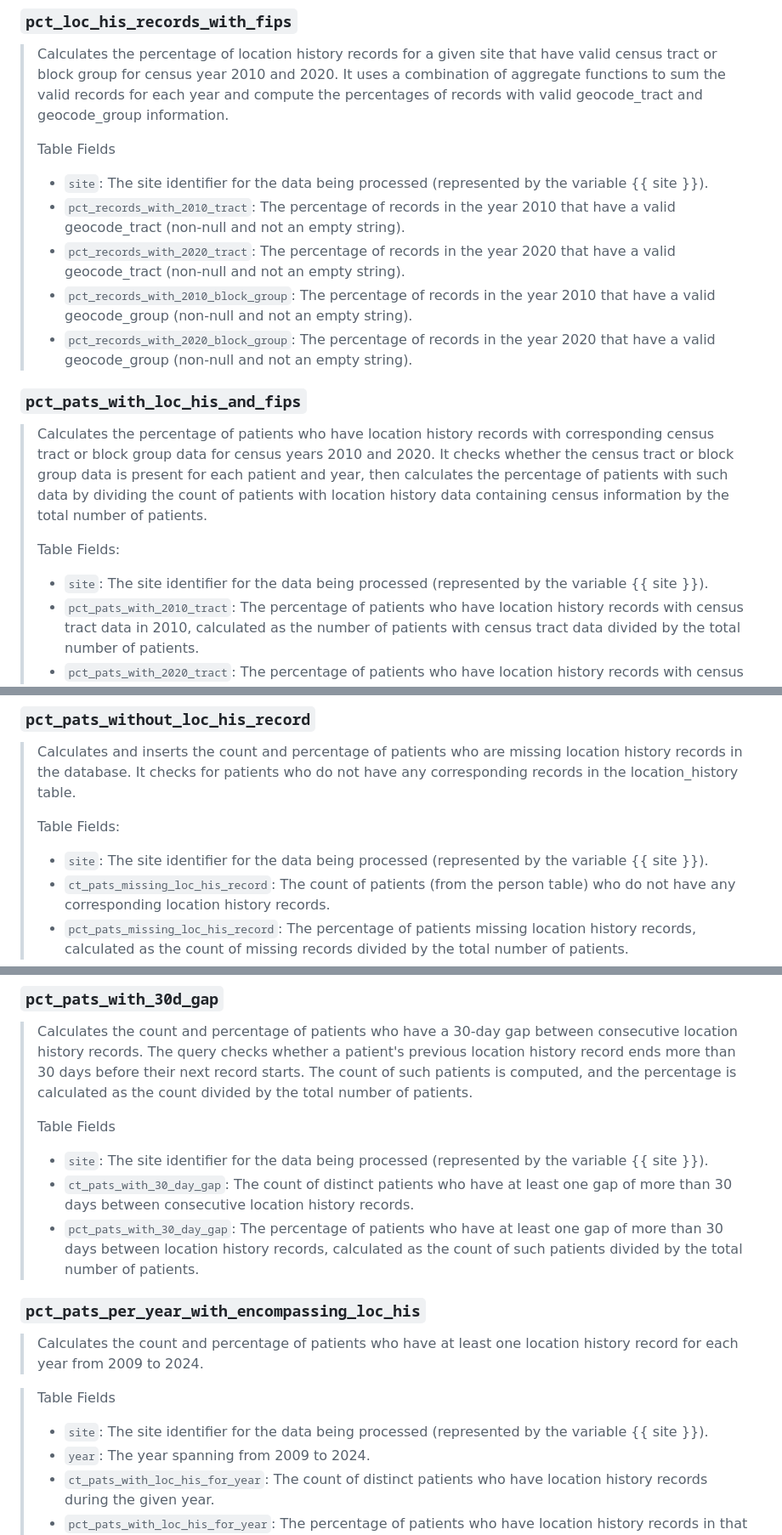
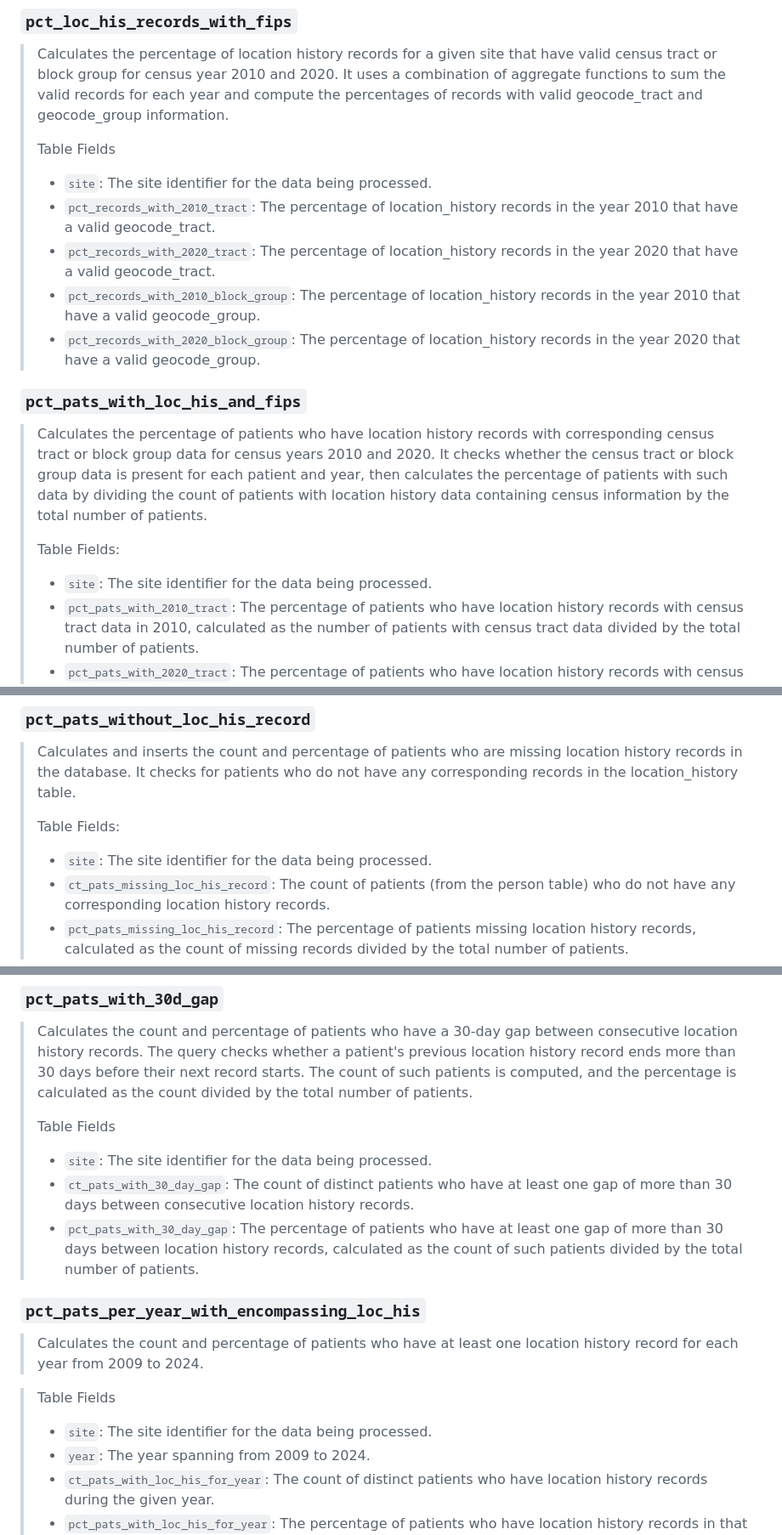
Before and after one commit to PEDSnet/dq_residential_history, a Markdown page: README.md, 3 parts joined by grey strips. Shown at 85% size. Rendered like a GitHub page.

```diff
--- a/README.md
+++ b/README.md
@@ -25,11 +25,11 @@ This repository is used to run a set of metrics on Site-level PEDSnet data for d
 >
 > Table Fields
 >
-> - `site`: The site identifier for the data being processed (represented by the variable {{ site }}).
-> - `pct_records_with_2010_tract`: The percentage of records in the year 2010 that have a valid geocode_tract (non-null and not an empty string).
-> - `pct_records_with_2020_tract`: The percentage of records in the year 2020 that have a valid geocode_tract (non-null and not an empty string).
-> - `pct_records_with_2010_block_group`: The percentage of records in the year 2010 that have a valid geocode_group (non-null and not an empty string).
-> - `pct_records_with_2020_block_group`: The percentage of records in the year 2020 that have a valid geocode_group (non-null and not an empty string).
+> - `site`: The site identifier for the data being processed.
+> - `pct_records_with_2010_tract`: The percentage of location_history records in the year 2010 that have a valid geocode_tract.
+> - `pct_records_with_2020_tract`: The percentage of location_history records in the year 2020 that have a valid geocode_tract.
+> - `pct_records_with_2010_block_group`: The percentage of location_history records in the year 2010 that have a valid geocode_group.
+> - `pct_records_with_2020_block_group`: The percentage of location_history records in the year 2020 that have a valid geocode_group.
 
 ### `pct_pats_with_loc_his_and_fips`
 
@@ -37,7 +37,7 @@ This repository is used to run a set of metrics on Site-level PEDSnet data for d
 >
 > Table Fields:
 >
-> - `site`: The site identifier for the data being processed (represented by the variable {{ site }}).
+> - `site`: The site identifier for the data being processed.
 > - `pct_pats_with_2010_tract`: The percentage of patients who have location history records with census tract data in 2010, calculated as the number of patients with census tract data divided by the total number of patients.
 > - `pct_pats_with_2020_tract`: The percentage of patients who have location history records with census tract data in 2020, calculated as the number of patients with census tract data divided by the total number of patients.
 > - `pct_pats_with_2010_block_group`: The percentage of patients who have location history records with census block group data in 2010, calculated as the number of patients with census block group data divided by the total number of patients.
@@ -48,7 +48,7 @@ This repository is used to run a set of metrics on Site-level PEDSnet data for d
 >
 > Table Fields:
 >
-> - `site`: The site identifier for the data being processed (represented by the variable {{ site }}).
+> - `site`: The site identifier for the data being processed.
 > - `ct_pats_missing_loc_his_record`: The count of patients (from the person table) who do not have any corresponding location history records.
 > - `pct_pats_missing_loc_his_record`: The percentage of patients missing location history records, calculated as the count of missing records divided by the total number of patients.
 
@@ -104,7 +104,7 @@ This repository is used to run a set of metrics on Site-level PEDSnet data for d
 >
 > Table Fields
 >
-> - `site`: The site identifier for the data being processed (represented by the variable {{ site }}).
+> - `site`: The site identifier for the data being processed.
 > - `ct_pats_with_30_day_gap`: The count of distinct patients who have at least one gap of more than 30 days between consecutive location history records.
 > - `pct_pats_with_30_day_gap`: The percentage of patients who have at least one gap of more than 30 days between location history records, calculated as the count of such patients divided by the total number of patients.
 
@@ -113,7 +113,7 @@ This repository is used to run a set of metrics on Site-level PEDSnet data for d
 
 > Table Fields
 >
-> - `site`: The site identifier for the data being processed (represented by the variable {{ site }}).
+> - `site`: The site identifier for the data being processed.
 > - `year`: The year spanning from 2009 to 2024.
 > - `ct_pats_with_loc_his_for_year`: The count of distinct patients who have location history records during the given year.
 > - `pct_pats_with_loc_his_for_year`: The percentage of patients who have location history records in that year, calculated as the count of patients with records divided by the total number of patients.
```
Also changed, not shown: other parts of README.md (+4 -4 lines).
